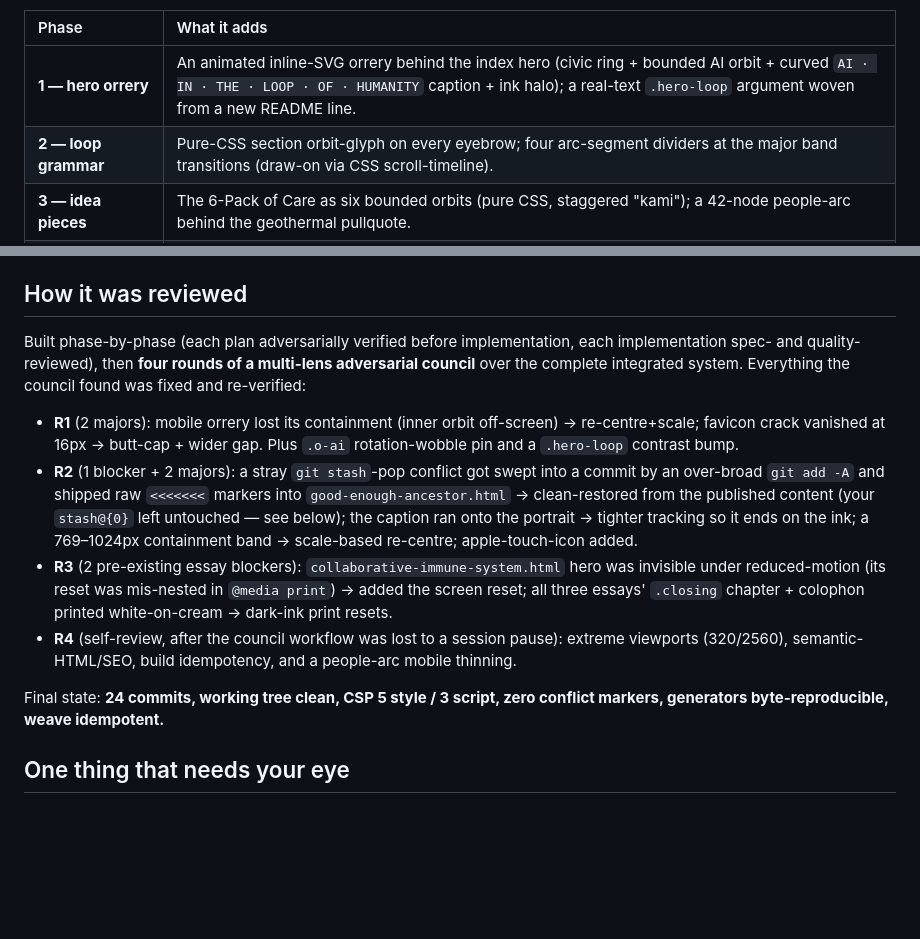
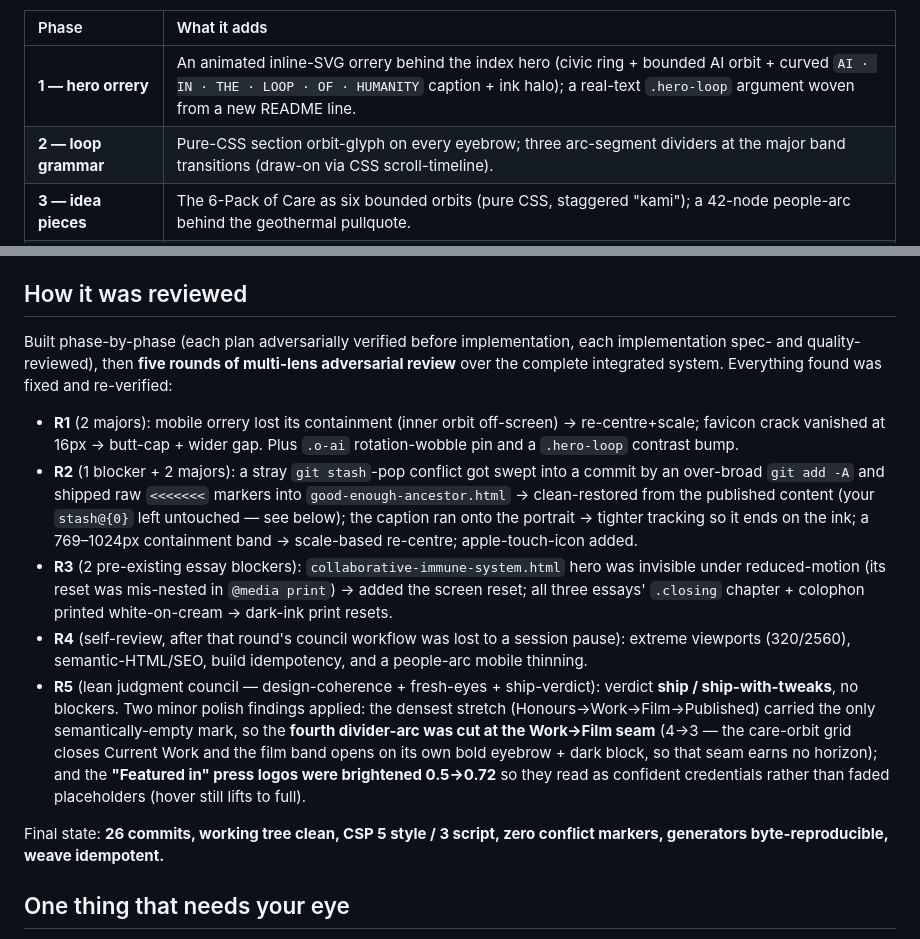
Before and after one commit to audreyt/audreyt, a Markdown page: docs/superpowers/SHIP-NOTES.md, 2 parts joined by grey strips. Drawn GitHub-style; blank space fills up the shorter version.

Commit message:
docs: SHIP-NOTES — record R5 lean judgment council (ship) + the two polish tweaks; correct divider count (4→3) and commit total

```diff
--- a/docs/superpowers/SHIP-NOTES.md
+++ b/docs/superpowers/SHIP-NOTES.md
@@ -9,7 +9,7 @@ A single new design grammar — **the loop** — threaded through the site, dist
 | Phase | What it adds |
 |:------|:-------------|
 | **1 — hero orrery** | An animated inline-SVG orrery behind the index hero (civic ring + bounded AI orbit + curved `AI · IN · THE · LOOP · OF · HUMANITY` caption + ink halo); a real-text `.hero-loop` argument woven from a new README line. |
-| **2 — loop grammar** | Pure-CSS section orbit-glyph on every eyebrow; four arc-segment dividers at the major band transitions (draw-on via CSS scroll-timeline). |
+| **2 — loop grammar** | Pure-CSS section orbit-glyph on every eyebrow; three arc-segment dividers at the major band transitions (draw-on via CSS scroll-timeline). |
 | **3 — idea pieces** | The 6-Pack of Care as six bounded orbits (pure CSS, staggered "kami"); a 42-node people-arc behind the geothermal pullquote. |
 | **4a — constellation** | Honours as an "arc of time" with each award-year an orbit-node (the grid stays). |
 | **4b — finale** | Care-orbit hover polish; the three prose essays' chapter-divider diamond becomes an orbit-ring. Essays **keep** their bespoke crystal/emblem heroes (plurality of registers). |
@@ -19,14 +19,15 @@ The original intent lives in `specs/2026-06-14-in-the-loop-of-humanity-design.md
 
 ## How it was reviewed
 
-Built phase-by-phase (each plan adversarially verified before implementation, each implementation spec- and quality-reviewed), then **four rounds of a multi-lens adversarial council** over the complete integrated system. Everything the council found was fixed and re-verified:
+Built phase-by-phase (each plan adversarially verified before implementation, each implementation spec- and quality-reviewed), then **five rounds of multi-lens adversarial review** over the complete integrated system. Everything found was fixed and re-verified:
 
 - **R1** (2 majors): mobile orrery lost its containment (inner orbit off-screen) → re-centre+scale; favicon crack vanished at 16px → butt-cap + wider gap. Plus `.o-ai` rotation-wobble pin and a `.hero-loop` contrast bump.
 - **R2** (1 blocker + 2 majors): a stray `git stash`-pop conflict got swept into a commit by an over-broad `git add -A` and shipped raw `<<<<<<<` markers into `good-enough-ancestor.html` → clean-restored from the published content (your `stash@{0}` left untouched — see below); the caption ran onto the portrait → tighter tracking so it ends on the ink; a 769–1024px containment band → scale-based re-centre; apple-touch-icon added.
 - **R3** (2 pre-existing essay blockers): `collaborative-immune-system.html` hero was invisible under reduced-motion (its reset was mis-nested in `@media print`) → added the screen reset; all three essays' `.closing` chapter + colophon printed white-on-cream → dark-ink print resets.
-- **R4** (self-review, after the council workflow was lost to a session pause): extreme viewports (320/2560), semantic-HTML/SEO, build idempotency, and a people-arc mobile thinning.
+- **R4** (self-review, after that round's council workflow was lost to a session pause): extreme viewports (320/2560), semantic-HTML/SEO, build idempotency, and a people-arc mobile thinning.
+- **R5** (lean judgment council — design-coherence + fresh-eyes + ship-verdict): verdict **ship / ship-with-tweaks**, no blockers. Two minor polish findings applied: the densest stretch (Honours→Work→Film→Published) carried the only semantically-empty mark, so the **fourth divider-arc was cut at the Work→Film seam** (4→3 — the care-orbit grid closes Current Work and the film band opens on its own bold eyebrow + dark block, so that seam earns no horizon); and the **"Featured in" press logos were brightened 0.5→0.72** so they read as confident credentials rather than faded placeholders (hover still lifts to full).
 
-Final state: **24 commits, working tree clean, CSP 5 style / 3 script, zero conflict markers, generators byte-reproducible, weave idempotent.**
+Final state: **26 commits, working tree clean, CSP 5 style / 3 script, zero conflict markers, generators byte-reproducible, weave idempotent.**
 
 ## One thing that needs your eye
 
```
